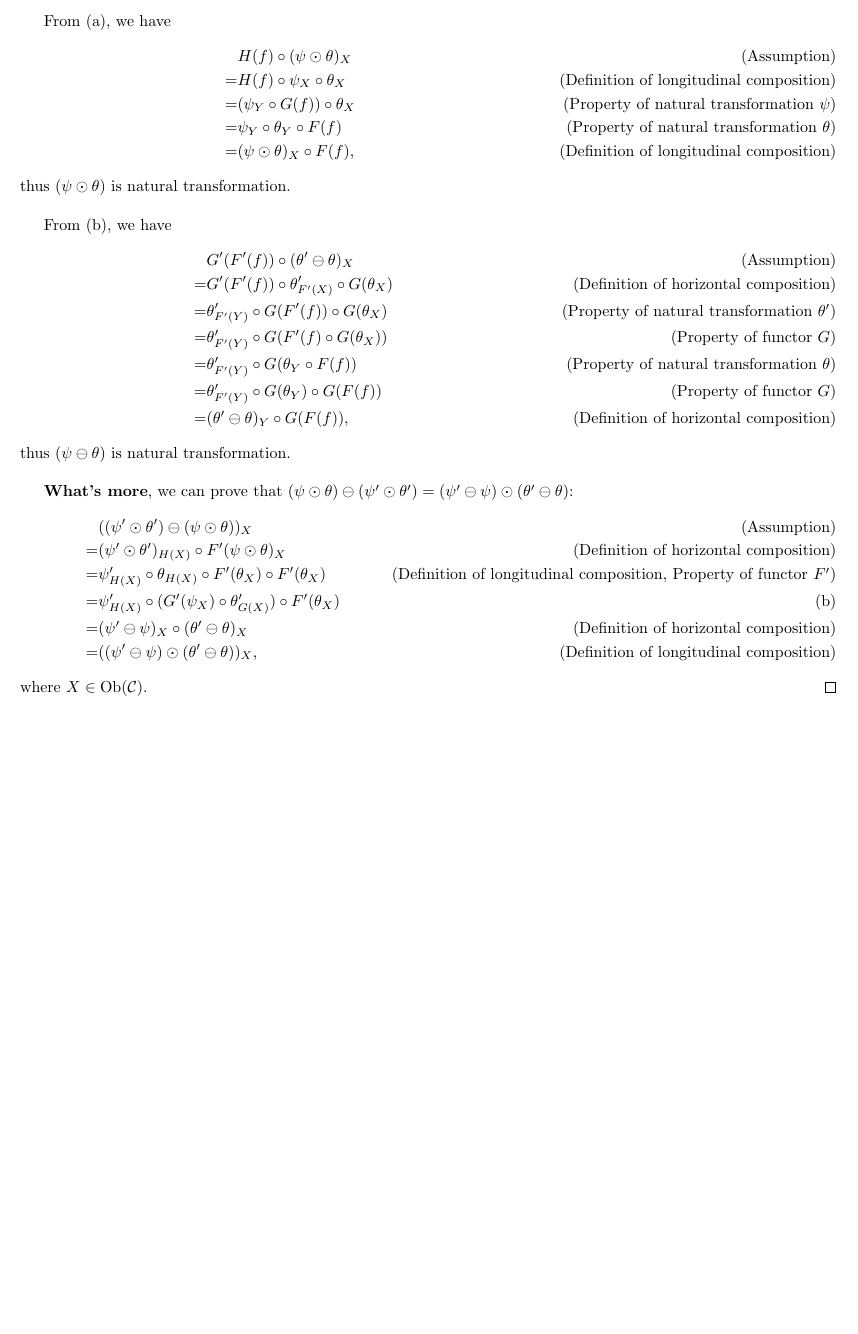
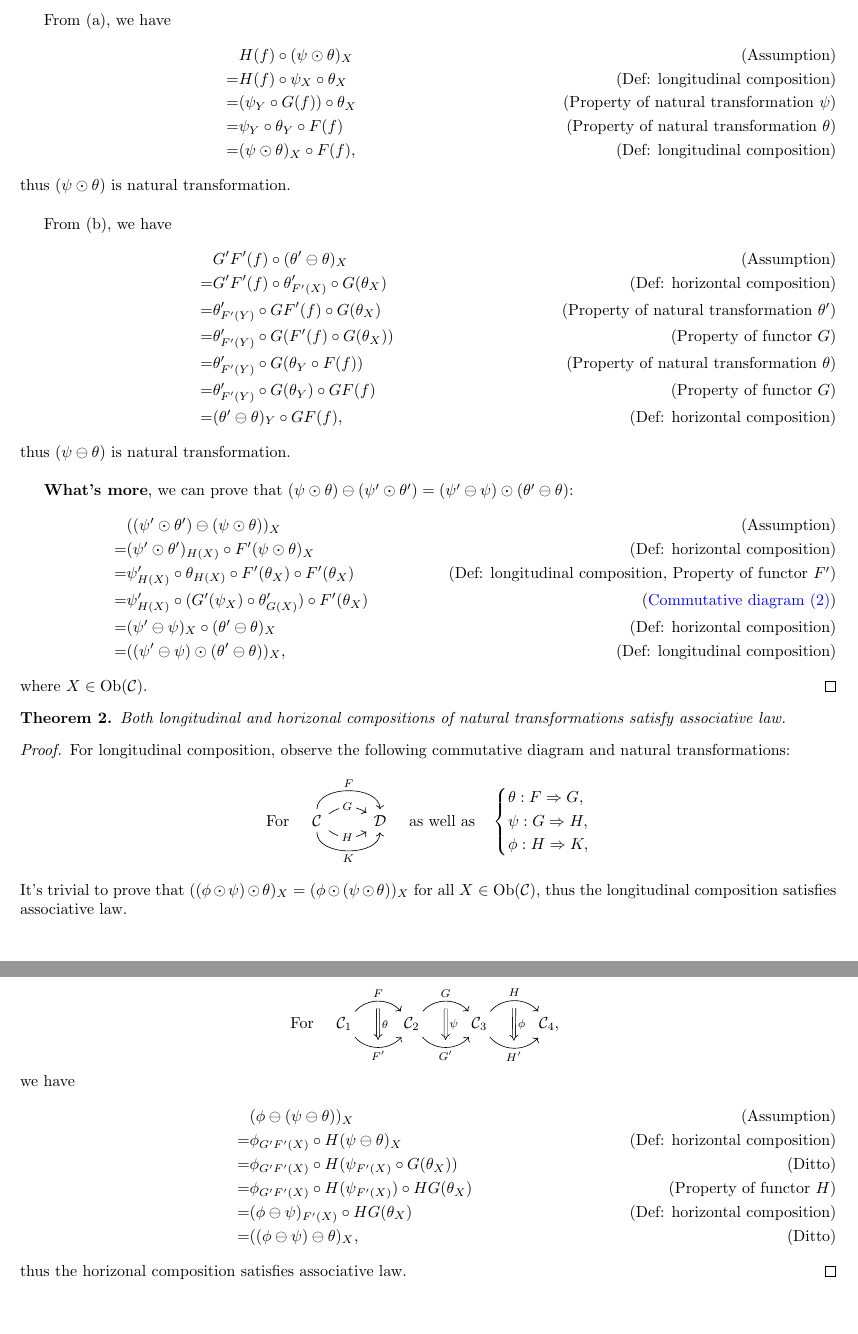
Before and after one commit to Fungus-00/Mathematical-Notes, a LaTeX document (A Brief Introduction of Natural Transformation.tex): part of page 2 of 2 before the commit and two parts of pages 2 and 3 of 3 after it, the two joined at a grey line, cut so that both start at the same text, the shorter picture padded with empty space. Compiled offline with pdfLaTeX.

Commit message:
Update A Brief Introduction of Natural Transformation.tex

```diff
--- a/A Brief Introduction of Natural Transformation.tex
+++ b/A Brief Introduction of Natural Transformation.tex
@@ -85,37 +93,78 @@
 		\end{tikzcd}.\]
 
 		From (a), we have
-		\begin{align}\label{(a)}
+		\begin{align}
 			 & H(f)\circ(\psi\odot\theta)_X\tag{Assumption}\\
-			=& H(f)\circ\psi_X\circ\theta_X\tag{Definition of longitudinal composition}\\
+			=& H(f)\circ\psi_X\circ\theta_X\tag{Def: longitudinal composition}\\
 			=& (\psi_Y\circ G(f))\circ\theta_X\tag{Property of natural transformation $\psi$}\\
 			=& \psi_Y\circ\theta_Y\circ F(f)\tag{Property of natural transformation $\theta$}\\
-			=& (\psi\odot\theta)_X\circ F(f),\tag{Definition of longitudinal composition}
+			=& (\psi\odot\theta)_X\circ F(f),\tag{Def: longitudinal composition}
 		\end{align}
 		thus $(\psi\odot\theta)$ is natural transformation.\\
 
 		From (b), we have
-		\begin{align}\label{(b)}
-			 & G'(F'(f))\circ(\theta'\ominus\theta)_X\tag{Assumption}\\
-			=& G'(F'(f))\circ\theta'_{F'(X)}\circ G(\theta_X)\tag{Definition of horizontal composition}\\
-			=& \theta'_{F'(Y)}\circ G(F'(f))\circ G(\theta_X)\tag{Property of natural transformation $\theta'$}\\
+		\begin{align}
+			 & G'F'(f)\circ(\theta'\ominus\theta)_X\tag{Assumption}\\
+			=& G'F'(f)\circ\theta'_{F'(X)}\circ G(\theta_X)\tag{Def: horizontal composition}\\
+			=& \theta'_{F'(Y)}\circ GF'(f)\circ G(\theta_X)\tag{Property of natural transformation $\theta'$}\\
 			=& \theta'_{F'(Y)}\circ G(F'(f)\circ G(\theta_X))\tag{Property of functor $G$}\\
 			=& \theta'_{F'(Y)}\circ G(\theta_Y\circ F(f))\tag{Property of natural transformation $\theta$}\\
-			=& \theta'_{F'(Y)}\circ G(\theta_Y)\circ G(F(f))\tag{Property of functor $G$}\\
-			=& (\theta'\ominus\theta)_Y\circ G(F(f))\tag{Definition of horizontal composition},
+			=& \theta'_{F'(Y)}\circ G(\theta_Y)\circ GF(f)\tag{Property of functor $G$}\\
+			=& (\theta'\ominus\theta)_Y\circ GF(f)\tag{Def: horizontal composition},
 		\end{align}
 		thus $(\psi\ominus\theta)$ is natural transformation.\\
 
 		{\bf What's more}, we can prove that $(\psi\odot\theta)\ominus(\psi'\odot\theta')=(\psi'\ominus\psi)\odot(\theta'\ominus\theta)$:
 		\begin{align}
 			 & ((\psi'\odot\theta')\ominus(\psi\odot\theta))_X\tag{Assumption}\\
-			=& (\psi'\odot\theta')_{H(X)}\circ F'(\psi\odot\theta)_X\tag{Definition of horizontal composition}\\
-			=& \psi'_{H(X)}\circ\theta_{H(X)}\circ F'(\theta_X)\circ F'(\theta_X)\tag{Definition of longitudinal composition, Property of functor $F'$}\\
-			=& \psi'_{H(X)}\circ(G'(\psi_X)\circ \theta'_{G(X)})\circ F'(\theta_X)\tag{b}\\
-			=& (\psi'\ominus\psi)_X\circ(\theta'\ominus\theta)_X\tag{Definition of horizontal composition}\\
-			=& ((\psi'\ominus\psi)\odot(\theta'\ominus\theta))_X,\tag{Definition of longitudinal composition}
+			=& (\psi'\odot\theta')_{H(X)}\circ F'(\psi\odot\theta)_X\tag{Def: horizontal composition}\\
+			=& \psi'_{H(X)}\circ\theta_{H(X)}\circ F'(\theta_X)\circ F'(\theta_X)\tag{Def: longitudinal composition, Property of functor $F'$}\\
+			=& \psi'_{H(X)}\circ(G'(\psi_X)\circ \theta'_{G(X)})\circ F'(\theta_X)\tag{\hyperref[hor]{Commutative diagram (2)}}\\
+			=& (\psi'\ominus\psi)_X\circ(\theta'\ominus\theta)_X\tag{Def: horizontal composition}\\
+			=& ((\psi'\ominus\psi)\odot(\theta'\ominus\theta))_X,\tag{Def: longitudinal composition}
 		\end{align}
 		where $X\in\mathrm{Ob}(\mathcal{C})$.
 \end{proof}
 
+\begin{thm}
+	Both longitudinal and horizonal compositions of natural transformations satisfy associative law.
+\end{thm}
+\begin{proof}
+	For longitudinal composition, observe the following commutative diagram and natural transformations:
+	\[\text{For}\quad\begin{tikzcd}
+		\mathcal{C}
+			\arrow[r, bend left =90, "F"]
+			\arrow[r, bend left =35, "G" description]
+			\arrow[r, bend right=35, "H" description]
+			\arrow[r, bend right=90, "K"'] &
+		\mathcal{D}
+	\end{tikzcd}\quad\text{as well as}\quad
+	\left\{\begin{aligned}
+		& \theta:F\Rightarrow G,\\
+		& \psi:G\Rightarrow H,\\
+		& \phi:H\Rightarrow K,
+	\end{aligned}\right.\]
+	It's trivial to prove that $((\phi\odot\psi)\odot\theta)_X=(\phi\odot(\psi\odot\theta))_X$ for all $X\in \mathrm{Ob}(\mathcal{C})$, thus the longitudinal composition satisfies associative law.
+
+	\[\text{For}\quad\begin{tikzcd}
+		\mathcal{C}_1 \arrow[bend left=50, r, "F", ""' name=F] \arrow[bend right=50, r, "F'"', "" name=F'] &
+		\mathcal{C}_2 \arrow[bend left=50, r, "G", ""' name=G] \arrow[bend right=50, r, "G'"', "" name=G'] &
+		\mathcal{C}_3 \arrow[bend left=50, r, "H", ""' name=H] \arrow[bend right=50, r, "H'"', "" name=H'] &
+		\arrow[Rightarrow, from=F, to=F', "\theta"]
+		\arrow[Rightarrow, from=G, to=G', "\psi"]
+		\arrow[Rightarrow, from=H, to=H', "\phi"]
+		\mathcal{C}_4,
+	\end{tikzcd}\]
+	we have
+	\begin{align}
+		 & (\phi\ominus(\psi\ominus\theta))_X\tag{Assumption}\\
+		=& \phi_{G'F'(X)}\circ H(\psi\ominus\theta)_X\tag{Def: horizontal composition}\\
+		=& \phi_{G'F'(X)}\circ H(\psi_{F'(X)}\circ G(\theta_X))\tag{Ditto}\\
+		=& \phi_{G'F'(X)}\circ H(\psi_{F'(X)})\circ HG(\theta_X)\tag{Property of functor $H$}\\
+		=& (\phi\ominus\psi)_{F'(X)}\circ HG(\theta_X)\tag{Def: horizontal composition}\\
+		=& ((\phi\ominus\psi)\ominus\theta)_X\tag{Ditto},
+	\end{align}
+	thus the horizonal composition satisfies associative law.
+\end{proof}
+
 \end{document}
```
Also changed, not shown: A Brief Introduction of Natural Transformation.tex (40 more changed lines).
